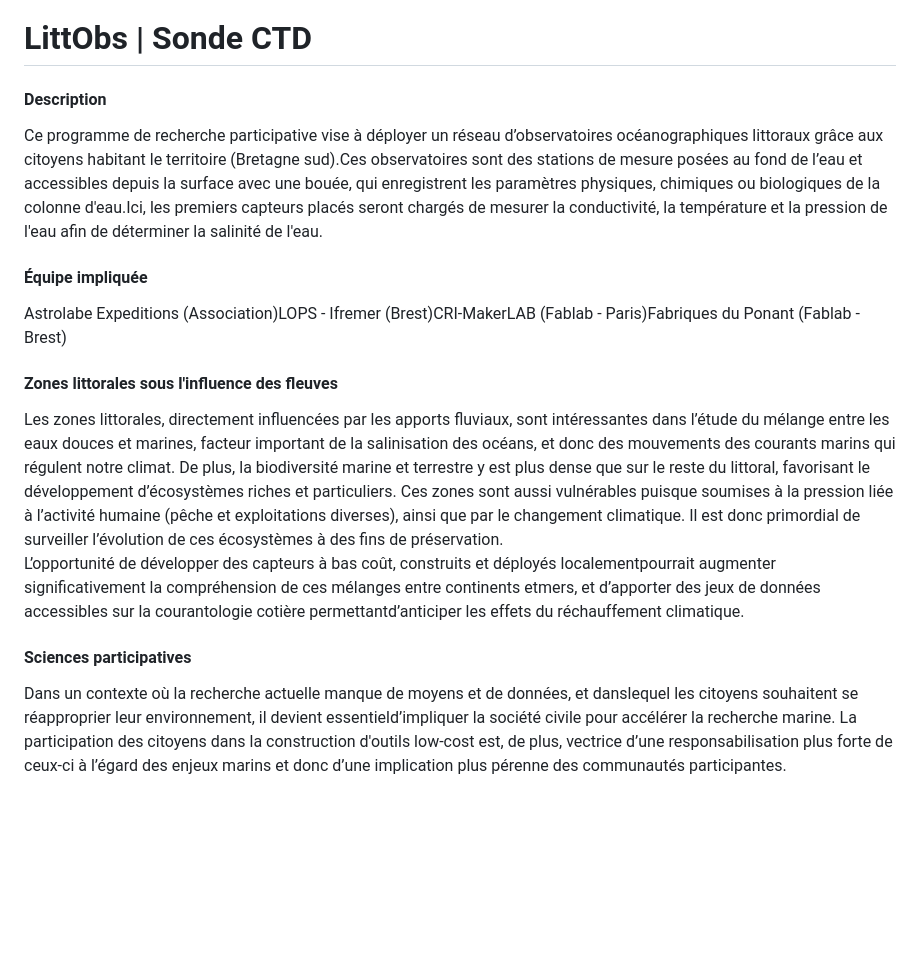
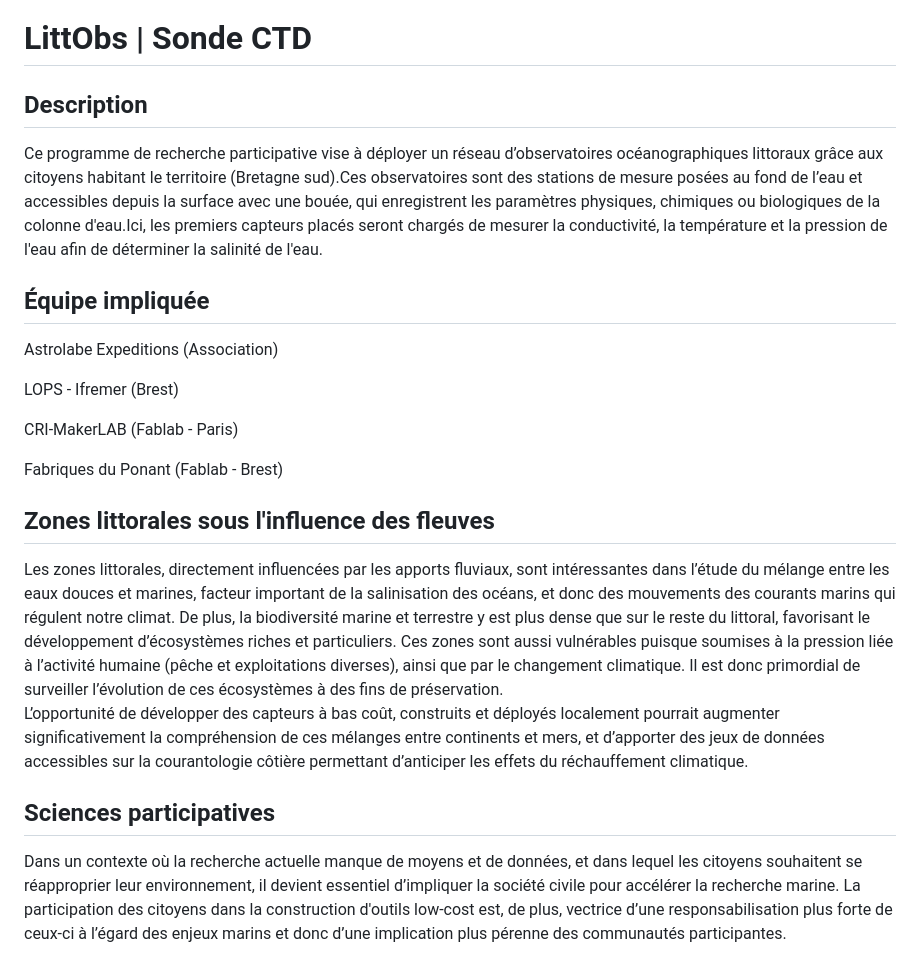
Before and after one commit to astrolabe-expeditions/LittObs-CTD, a Markdown page: docs/README.md, the part around the change. Drawn GitHub-style; blank space fills up the shorter version.

```diff
--- a/docs/README.md
+++ b/docs/README.md
@@ -9,19 +9,25 @@ coverY: 0
 
 # LittObs | Sonde CTD
 
-#### Description
+## Description
 
 Ce programme de recherche participative vise à déployer un réseau d’observatoires océanographiques littoraux grâce aux citoyens habitant le territoire (Bretagne sud).Ces observatoires sont des stations de mesure posées au fond de l’eau et accessibles depuis la surface avec une bouée, qui enregistrent les paramètres physiques, chimiques ou biologiques de la colonne d'eau.Ici, les premiers capteurs placés seront chargés de mesurer la conductivité, la température et la pression de l'eau afin de déterminer la salinité de l'eau.
 
-#### Équipe impliquée
+## Équipe impliquée
 
-Astrolabe Expeditions (Association)LOPS - Ifremer (Brest)CRI-MakerLAB (Fablab - Paris)Fabriques du Ponant (Fablab - Brest﻿)
+Astrolabe Expeditions (Association)
 
-#### Zones littorales sous l'influence des fleuves
+LOPS - Ifremer (Brest)
+
+CRI-MakerLAB (Fablab - Paris)
+
+Fabriques du Ponant (Fablab - Brest﻿)
+
+## Zones littorales sous l'influence des fleuves
 
 Les zones littorales, directement influencées par les apports fluviaux, sont intéressantes dans l’étude du mélange entre les eaux douces et marines, facteur important de la salinisation des océans, et donc des mouvements des courants marins qui régulent notre climat. De plus, la biodiversité marine et terrestre y est plus dense que sur le reste du littoral, favorisant le développement d’écosystèmes riches et particuliers. Ces zones sont aussi vulnérables puisque soumises à la pression liée à l’activité humaine (pêche et exploitations diverses), ainsi que par le changement climatique. Il est donc primordial de surveiller l’évolution de ces écosystèmes à des fins de préservation.﻿\
-L’opportunité de développer des capteurs à bas coût, construits et déployés localementpourrait augmenter significativement la compréhension de ces mélanges entre continents etmers, et d’apporter des jeux de données accessibles sur la courantologie cotière permettantd’anticiper les effets du réchauffement climatique.
+L’opportunité de développer des capteurs à bas coût, construits et déployés localement pourrait augmenter significativement la compréhension de ces mélanges entre continents et mers, et d’apporter des jeux de données accessibles sur la courantologie côtière permettant d’anticiper les effets du réchauffement climatique.
 
-#### Sciences participatives
+## Sciences participatives
 
-Dans un contexte où la recherche actuelle manque de moyens et de données, et danslequel les citoyens souhaitent se réapproprier leur environnement, il devient essentield’impliquer la société civile pour accélérer la recherche marine. La participation des citoyens dans la construction d'outils low-cost est, de plus, vectrice d’une responsabilisation plus forte de ceux-ci à l’égard des enjeux marins et donc d’une implication plus pérenne des communautés participantes.
+Dans un contexte où la recherche actuelle manque de moyens et de données, et dans lequel les citoyens souhaitent se réapproprier leur environnement, il devient essentiel d’impliquer la société civile pour accélérer la recherche marine. La participation des citoyens dans la construction d'outils low-cost est, de plus, vectrice d’une responsabilisation plus forte de ceux-ci à l’égard des enjeux marins et donc d’une implication plus pérenne des communautés participantes.
```
Also changed, not shown: docs/caisson-oso-ctd.md (+96 -115 lines), docs/carte-electronique-pcb.md (+22 -12 lines), docs/.gitbook/assets/20240904_143627.jpg (added).
